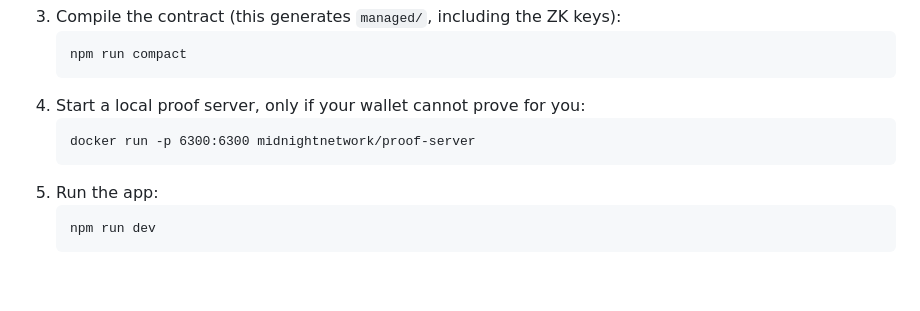
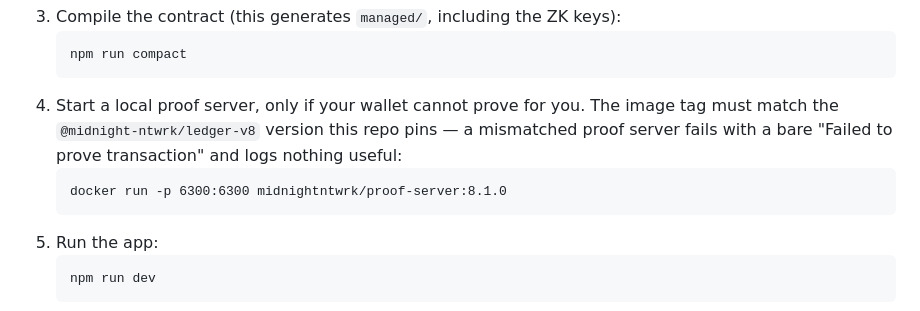
Before and after one commit to artomily/parity, a Markdown page: README.md, the part around the change. Drawn GitHub-style; blank space fills up the shorter version.

Commit message:
fix: point the proof server at the right Docker org and a matching version
The docs pointed at midnightnetwork/proof-server, whose newest image is built on
ledger 7.0.0-rc.1. This repo runs on ledger 8.1.0, and proving against a
major-version-older server fails with a bare 'Failed to prove transaction' while
the server logs only that it started the request — an expensive thing to
diagnose, since it surfaces after a full wallet sync.

The maintained repository is midnightntwrk/proof-server (no 'e'), which
publishes a matching 8.1.0 tag.

Co-Authored-By: Claude Opus 5 <noreply@anthropic.com>

````diff
--- a/README.md
+++ b/README.md
@@ -116,9 +116,11 @@ React 19 + Vite 7 · TypeScript · Vitest · GitHub Actions
    ```
    npm run compact
    ```
-4. Start a local proof server, only if your wallet cannot prove for you:
+4. Start a local proof server, only if your wallet cannot prove for you. The image tag must
+   match the `@midnight-ntwrk/ledger-v8` version this repo pins — a mismatched proof server
+   fails with a bare "Failed to prove transaction" and logs nothing useful:
    ```
-   docker run -p 6300:6300 midnightnetwork/proof-server
+   docker run -p 6300:6300 midnightntwrk/proof-server:8.1.0
    ```
 5. Run the app:
    ```
````
Also changed, not shown: docs/USAGE.md (+2 -2 lines).
